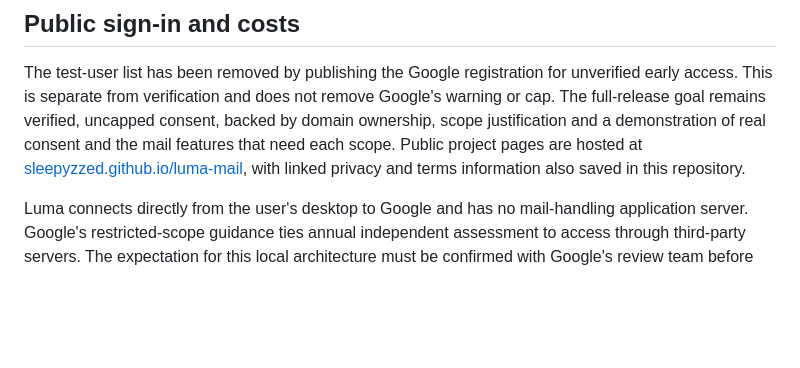
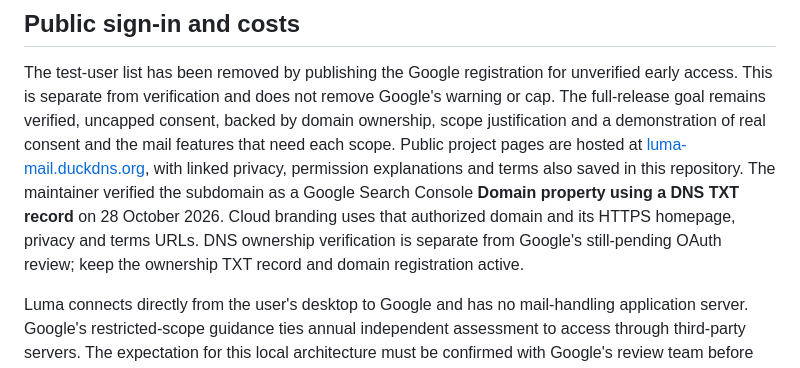
Before and after one commit to SleepyZzed/luma-mail, a Markdown page: docs/oauth.md, the part around the change. Drawn GitHub-style; blank space fills up the shorter version.

Commit message:
Record DNS-verified website ownership and remaining live Google review evidence

```diff
--- a/docs/oauth.md
+++ b/docs/oauth.md
@@ -141,8 +141,13 @@ unverified early access. This is separate from verification and does not remove
 Google's warning or cap. The full-release goal remains verified, uncapped
 consent, backed by domain ownership, scope justification and a demonstration of
 real consent and the mail features that need each scope. Public project pages
-are hosted at [sleepyzzed.github.io/luma-mail](https://sleepyzzed.github.io/luma-mail/),
-with linked privacy and terms information also saved in this repository.
+are hosted at [luma-mail.duckdns.org](https://luma-mail.duckdns.org/),
+with linked privacy, permission explanations and terms also saved in this
+repository. The maintainer verified the subdomain as a Google Search Console
+**Domain property using a DNS TXT record** on 28 October 2026. Cloud branding
+uses that authorized domain and its HTTPS homepage, privacy and terms URLs.
+DNS ownership verification is separate from Google's still-pending OAuth review;
+keep the ownership TXT record and domain registration active.
 
 Luma connects directly from the user's desktop to Google and has no mail-handling
 application server. Google's restricted-scope guidance ties annual independent
```
Also changed, not shown: README.md (+4 -3 lines), docs/google-review-2026-10.md (added, +79 -0 lines).
